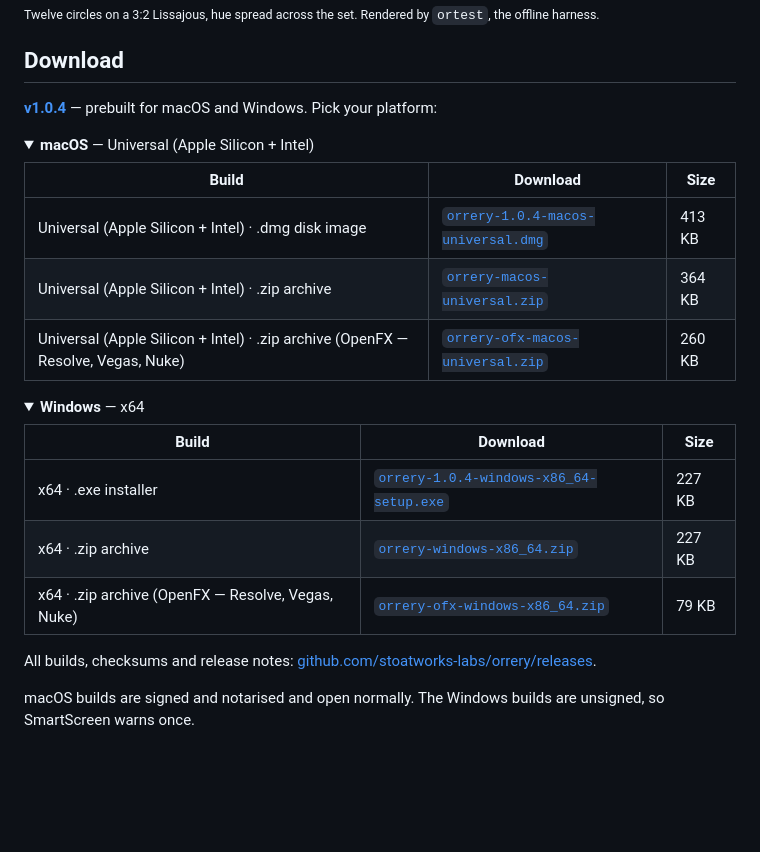
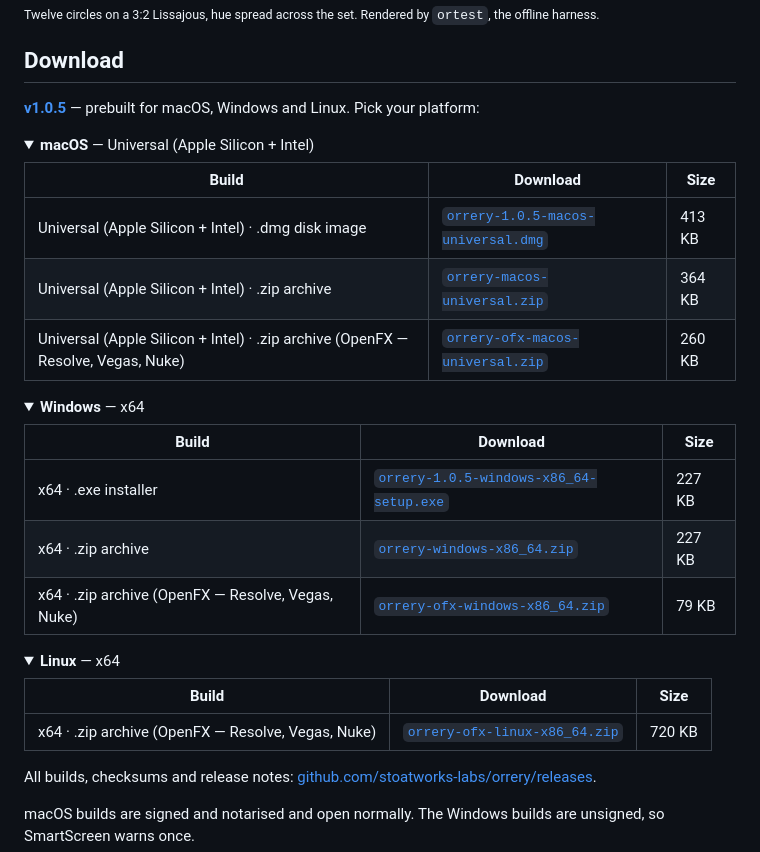
Before and after one commit to stoatworks-labs/orrery, a Markdown page: README.md, the part around the change. Drawn GitHub-style; folded sections open; blank space fills up the shorter version.

Commit message:
README: refresh the download block for v1.0.5
Co-Authored-By: Claude Opus 5 <noreply@anthropic.com>

```diff
--- a/README.md
+++ b/README.md
@@ -25,14 +25,14 @@ chroma animations driving a pixel map.
 
 ## Download
 
-**[v1.0.4](https://github.com/stoatworks-labs/orrery/releases/tag/v1.0.4)** — prebuilt for macOS and Windows. Pick your platform:
+**[v1.0.5](https://github.com/stoatworks-labs/orrery/releases/tag/v1.0.5)** — prebuilt for macOS, Windows and Linux. Pick your platform:
 
 <details>
 <summary><b>macOS</b> — Universal (Apple Silicon + Intel)</summary>
 
 | Build | Download | Size |
 | --- | --- | --- |
-| Universal (Apple Silicon + Intel) · .dmg disk image | [`orrery-1.0.4-macos-universal.dmg`](https://github.com/stoatworks-labs/orrery/releases/download/v1.0.4/orrery-1.0.4-macos-universal.dmg) | 413 KB |
+| Universal (Apple Silicon + Intel) · .dmg disk image | [`orrery-1.0.5-macos-universal.dmg`](https://github.com/stoatworks-labs/orrery/releases/download/v1.0.5/orrery-1.0.5-macos-universal.dmg) | 413 KB |
 | Universal (Apple Silicon + Intel) · .zip archive | [`orrery-macos-universal.zip`](https://github.com/stoatworks-labs/orrery/releases/latest/download/orrery-macos-universal.zip) | 364 KB |
 | Universal (Apple Silicon + Intel) · .zip archive (OpenFX — Resolve, Vegas, Nuke) | [`orrery-ofx-macos-universal.zip`](https://github.com/stoatworks-labs/orrery/releases/latest/download/orrery-ofx-macos-universal.zip) | 260 KB |
 
@@ -43,9 +43,18 @@ chroma animations driving a pixel map.
 
 | Build | Download | Size |
 | --- | --- | --- |
-| x64 · .exe installer | [`orrery-1.0.4-windows-x86_64-setup.exe`](https://github.com/stoatworks-labs/orrery/releases/download/v1.0.4/orrery-1.0.4-windows-x86_64-setup.exe) | 227 KB |
+| x64 · .exe installer | [`orrery-1.0.5-windows-x86_64-setup.exe`](https://github.com/stoatworks-labs/orrery/releases/download/v1.0.5/orrery-1.0.5-windows-x86_64-setup.exe) | 227 KB |
 | x64 · .zip archive | [`orrery-windows-x86_64.zip`](https://github.com/stoatworks-labs/orrery/releases/latest/download/orrery-windows-x86_64.zip) | 227 KB |
 | x64 · .zip archive (OpenFX — Resolve, Vegas, Nuke) | [`orrery-ofx-windows-x86_64.zip`](https://github.com/stoatworks-labs/orrery/releases/latest/download/orrery-ofx-windows-x86_64.zip) | 79 KB |
+
+</details>
+
+<details>
+<summary><b>Linux</b> — x64</summary>
+
+| Build | Download | Size |
+| --- | --- | --- |
+| x64 · .zip archive (OpenFX — Resolve, Vegas, Nuke) | [`orrery-ofx-linux-x86_64.zip`](https://github.com/stoatworks-labs/orrery/releases/latest/download/orrery-ofx-linux-x86_64.zip) | 720 KB |
 
 </details>
 
```
